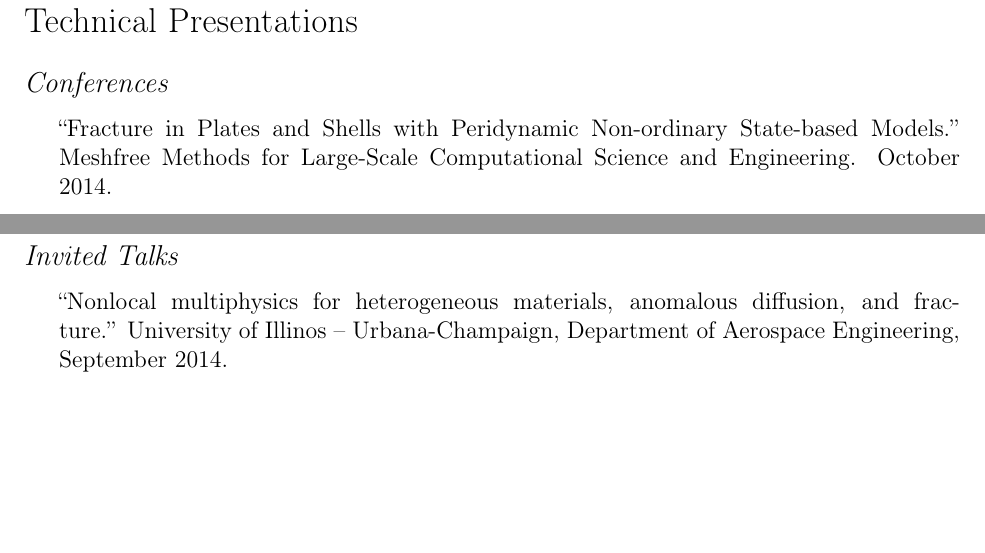
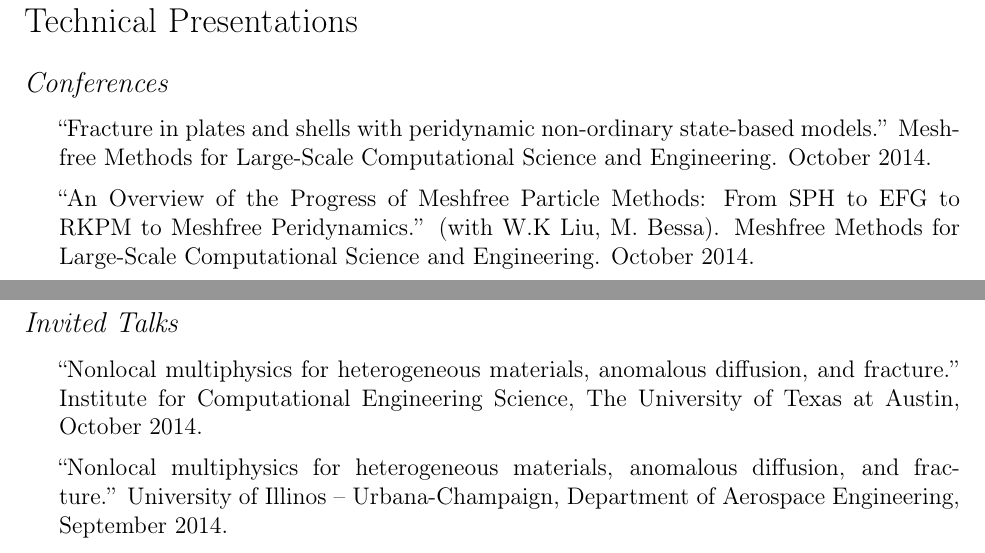
Before and after one commit to johntfoster/CV, a LaTeX CV (cv.tex, which reads sections/oral_presentations.tex): two parts of pages 4 and 5 of 11, joined at a grey line, cut so that both start at the same text, the shorter picture padded with empty space. Compiled offline with pdfLaTeX.

Commit message:
Add another MF conf. pres.

```diff
--- a/sections/oral_presentations.tex
+++ b/sections/oral_presentations.tex
@@ -3,7 +3,8 @@
 \subsection*{Conferences}
 
 \begin{itemize}
-    \item ``Fracture in Plates and Shells with Peridynamic Non-ordinary State-based Models.''  Meshfree Methods for Large-Scale Computational Science and Engineering. October 2014.
+    \item ``Fracture in plates and shells with peridynamic non-ordinary state-based models.''  Meshfree Methods for Large-Scale Computational Science and Engineering. October 2014.
+    \item ``An Overview of the Progress of Meshfree Particle Methods: From SPH to EFG to RKPM to Meshfree Peridynamics.'' (with W.K~Liu, M.~Bessa). Meshfree Methods for Large-Scale Computational Science and Engineering. October 2014.
     \item ``A nonlocal poroelastic approach to fluid driven fracture.'' (with J.~York, A.~Katiyar, H.~Ouchi, M.~Sharma). World Congress on Computational Mechanics XI.  July 2014.
     \item ``Reproducing Continuum Dynamics''. (with M.~Bessa, W.K.~Liu, T.~Belytschko). World Congress on Computational Mechanics 2014.  July 2014.
     \item ``A nonlocal poroelastic approach to fluid driven fracture.'' (with J.~York, A.~Katiyar, H.~Ouchi, M.~Sharma). US National Congress on Theoretical and Applied Mechanics.  June 2014.
@@ -35,6 +36,7 @@ IWCMM XXII. September 2012
 \subsection*{Invited Talks}
 
 \begin{itemize}
+    \item ``Nonlocal multiphysics for heterogeneous materials, anomalous diffusion, and fracture.'' Institute for Computational Engineering Science, The University of Texas at Austin, October 2014.
     \item ``Nonlocal multiphysics for heterogeneous materials, anomalous diffusion, and fracture.'' University of Illinos -- Urbana-Champaign, Department of Aerospace Engineering, September 2014.
     \item ``Nonlocal multiphysics for heterogeneous materials, anomalous diffusion, and fracture.'' The University of Texas at Austin, Department of Engineering Mechanics, September 2014.
     \item ``Nonlocal multiphysics for heterogeneous materials, anomalous diffusion, and fracture.'' ExxonMobil - Corporate Strategic Research, July 2014.
```
